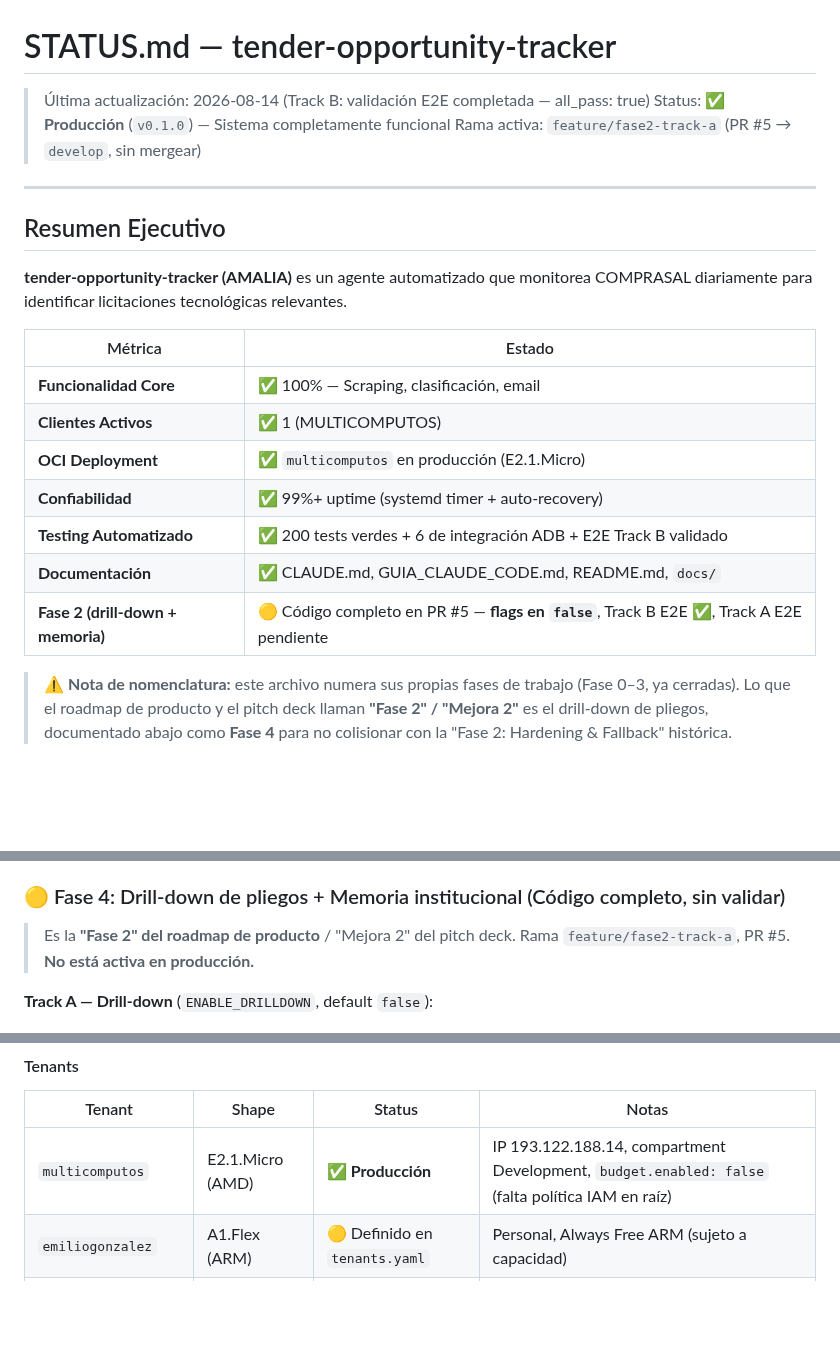
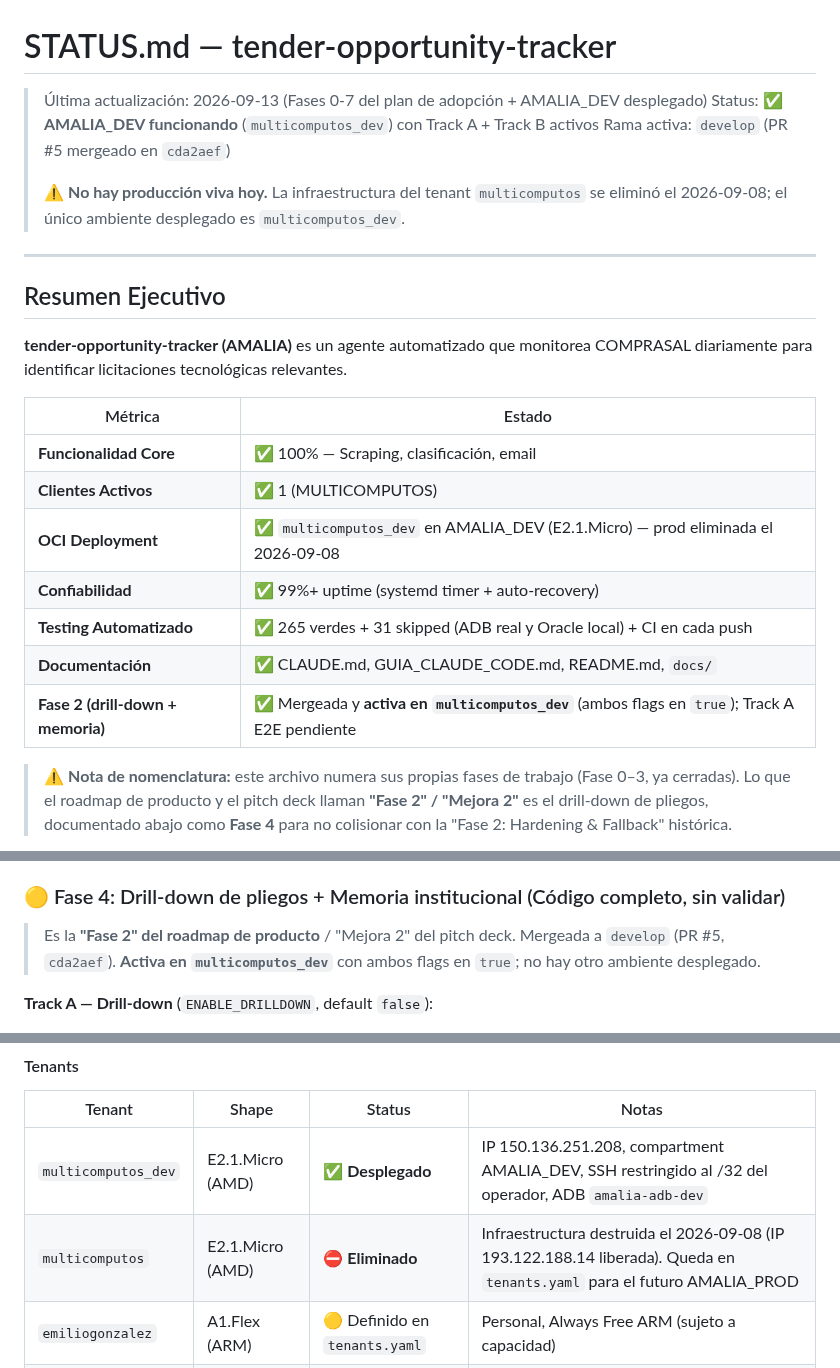
Before and after one commit to emgonzalez/tender-opportunity-tracker, a Markdown page: STATUS.md, 3 parts joined by grey strips. Drawn GitHub-style; blank space fills up the shorter version.

Commit message:
docs(status): STATUS.md decía tres cosas falsas y caras
Atiende la SOLICITUD DE INTEGRACIÓN del agente que escribió el protocolo: detectó
la deriva pero STATUS.md estaba fuera de su territorio, así que la reportó en vez
de editarla — el mecanismo funcionando en su primer uso.

Las tres afirmaciones que más podían costar:

- «`multicomputos` en producción, IP 193.122.188.14». Esa infraestructura se
  eliminó el 2026-09-08. Quien leyera esto apuntaría al tenant equivocado. Hoy el
  único ambiente desplegado es `multicomputos_dev` en AMALIA_DEV.
- «PR #5 sin mergear, no activo en producción». Se mergeó en `cda2aef`, y ambos
  feature flags están en `true` en el ambiente vivo.
- «200 tests verdes». Son 265 + 31 skipped.

Se agrega `multicomputos_dev` a la tabla de tenants y se marca `multicomputos`
como eliminado, aclarando que sigue en tenants.yaml para el futuro AMALIA_PROD.

Co-Authored-By: Claude Opus 5 <noreply@anthropic.com>
Claude-Session: https://claude.ai/code/session_01Q1rERBmbeGn4T55Cw3Er5r

```diff
--- a/STATUS.md
+++ b/STATUS.md
@@ -1,8 +1,11 @@
 # STATUS.md — tender-opportunity-tracker
 
-> Última actualización: 2026-08-14 (Track B: validación E2E completada — all_pass: true)
-> Status: ✅ **Producción** (`v0.1.0`) — Sistema completamente funcional
-> Rama activa: `feature/fase2-track-a` (PR #5 → `develop`, sin mergear)
+> Última actualización: 2026-09-13 (Fases 0-7 del plan de adopción + AMALIA_DEV desplegado)
+> Status: ✅ **AMALIA_DEV funcionando** (`multicomputos_dev`) con Track A + Track B activos
+> Rama activa: `develop` (PR #5 mergeado en `cda2aef`)
+>
+> ⚠️ **No hay producción viva hoy.** La infraestructura del tenant `multicomputos`
+> se eliminó el 2026-09-08; el único ambiente desplegado es `multicomputos_dev`.
 
 ---
 
@@ -14,11 +17,11 @@
 |---------|--------|
 | **Funcionalidad Core** | ✅ 100% — Scraping, clasificación, email |
 | **Clientes Activos** | ✅ 1 (MULTICOMPUTOS) |
-| **OCI Deployment** | ✅ `multicomputos` en producción (E2.1.Micro) |
+| **OCI Deployment** | ✅ `multicomputos_dev` en AMALIA_DEV (E2.1.Micro) — prod eliminada el 2026-09-08 |
 | **Confiabilidad** | ✅ 99%+ uptime (systemd timer + auto-recovery) |
-| **Testing Automatizado** | ✅ 200 tests verdes + 6 de integración ADB + E2E Track B validado |
+| **Testing Automatizado** | ✅ 265 verdes + 31 skipped (ADB real y Oracle local) + CI en cada push |
 | **Documentación** | ✅ CLAUDE.md, GUIA_CLAUDE_CODE.md, README.md, `docs/` |
-| **Fase 2 (drill-down + memoria)** | 🟡 Código completo en PR #5 — **flags en `false`**, Track B E2E ✅, Track A E2E pendiente |
+| **Fase 2 (drill-down + memoria)** | ✅ Mergeada y **activa en `multicomputos_dev`** (ambos flags en `true`); Track A E2E pendiente |
 
 > ⚠️ **Nota de nomenclatura:** este archivo numera sus propias fases de trabajo
 > (Fase 0–3, ya cerradas). Lo que el roadmap de producto y el pitch deck llaman
@@ -61,7 +64,8 @@
 ### 🟡 Fase 4: Drill-down de pliegos + Memoria institucional (Código completo, sin validar)
 
 > Es la **"Fase 2" del roadmap de producto** / "Mejora 2" del pitch deck.
-> Rama `feature/fase2-track-a`, PR #5. **No está activa en producción.**
+> Mergeada a `develop` (PR #5, `cda2aef`). **Activa en `multicomputos_dev`** con
+> ambos flags en `true`; no hay otro ambiente desplegado.
 
 **Track A — Drill-down** (`ENABLE_DRILLDOWN`, default `false`):
 - Localiza y descarga el PDF del pliego (streaming + guardia de tamaño)
@@ -134,7 +138,8 @@
 
 | Tenant | Shape | Status | Notas |
 |--------|-------|--------|-------|
-| `multicomputos` | E2.1.Micro (AMD) | ✅ **Producción** | IP 193.122.188.14, compartment Development, `budget.enabled: false` (falta política IAM en raíz) |
+| `multicomputos_dev` | E2.1.Micro (AMD) | ✅ **Desplegado** | IP 150.136.251.208, compartment AMALIA_DEV, SSH restringido al /32 del operador, ADB `amalia-adb-dev` |
+| `multicomputos` | E2.1.Micro (AMD) | ⛔ **Eliminado** | Infraestructura destruida el 2026-09-08 (IP 193.122.188.14 liberada). Queda en `tenants.yaml` para el futuro AMALIA_PROD |
 | `emiliogonzalez` | A1.Flex (ARM) | 🟡 Definido en `tenants.yaml` | Personal, Always Free ARM (sujeto a capacidad) |
 | `emiliogonzalez_e2` | E2.1.Micro (AMD) | 🟡 ADB host | VM detenida; aloja ADB 23ai Always Free (`amalia-adb-e2`) para Track B |
 
```
Also changed, not shown: other parts of STATUS.md (+1 -1 lines).
